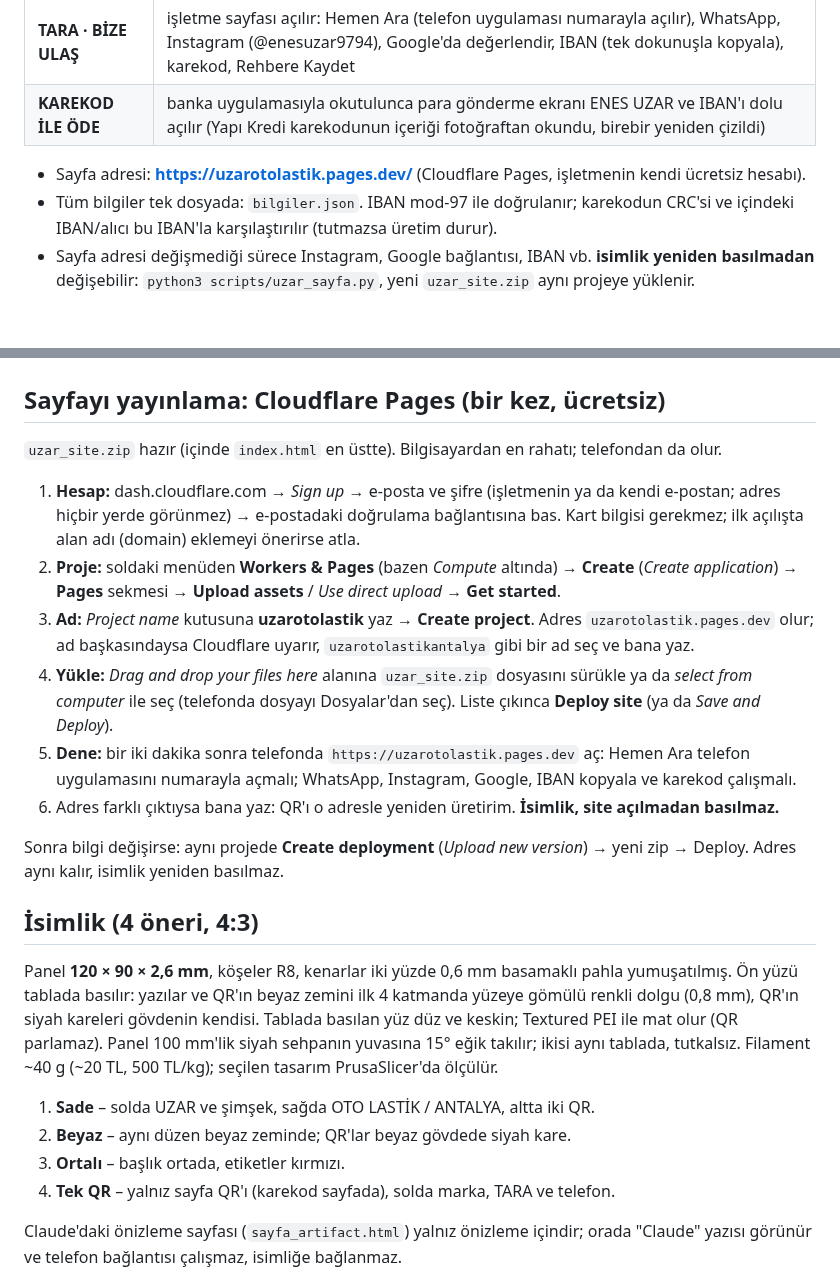
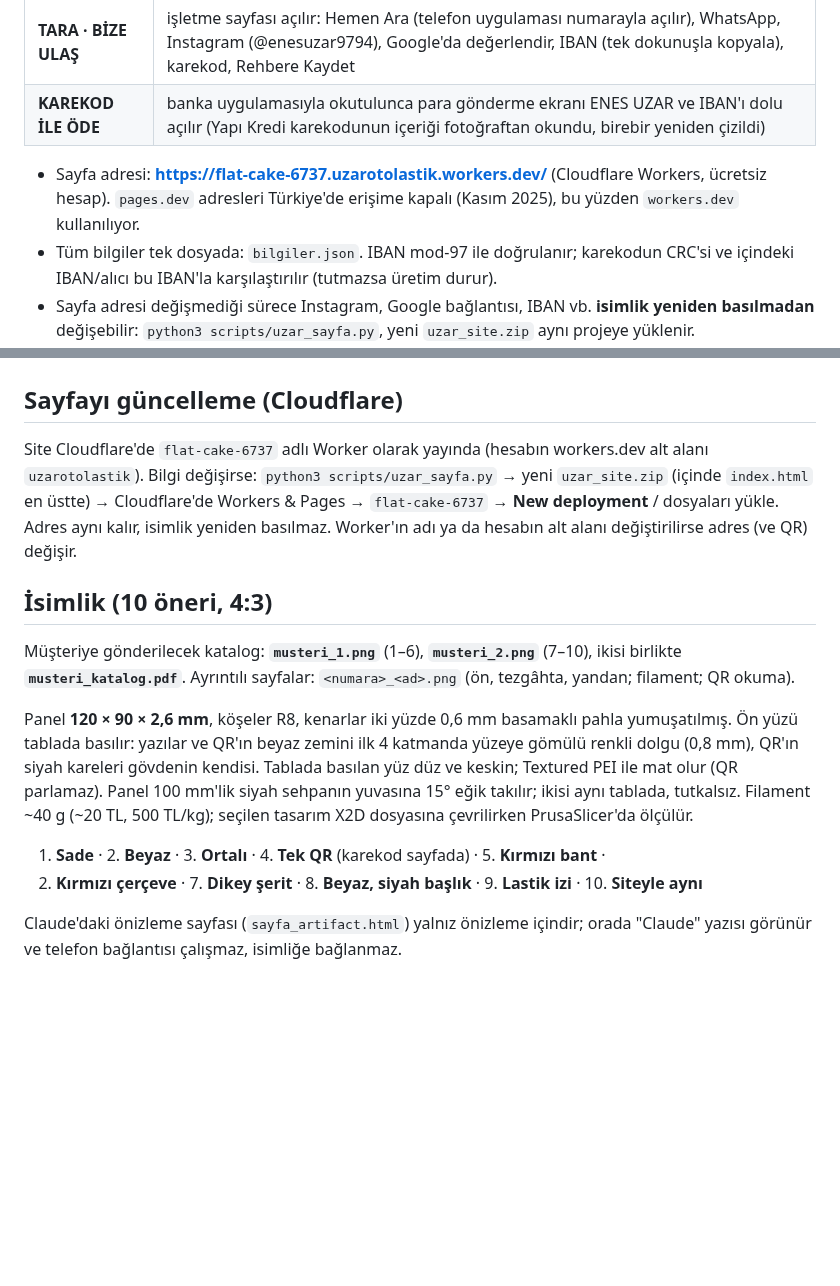
Before and after one commit to kivilcimdeli-cell/deneme, a Markdown page: uzar_isimlik/README.md, 2 parts joined by grey strips. GitHub-like rendering; blank space fills up the shorter version.

```diff
--- a/uzar_isimlik/README.md
+++ b/uzar_isimlik/README.md
@@ -9,7 +9,8 @@
 | **TARA · BİZE ULAŞ** | işletme sayfası açılır: Hemen Ara (telefon uygulaması numarayla açılır), WhatsApp, Instagram (@enesuzar9794), Google'da değerlendir, IBAN (tek dokunuşla kopyala), karekod, Rehbere Kaydet |
 | **KAREKOD İLE ÖDE** | banka uygulamasıyla okutulunca para gönderme ekranı ENES UZAR ve IBAN'ı dolu açılır (Yapı Kredi karekodunun içeriği fotoğraftan okundu, birebir yeniden çizildi) |
 
-- Sayfa adresi: **https://uzarotolastik.pages.dev/** (Cloudflare Pages, işletmenin kendi ücretsiz hesabı).
+- Sayfa adresi: **https://flat-cake-6737.uzarotolastik.workers.dev/** (Cloudflare Workers, ücretsiz hesap).
+  `pages.dev` adresleri Türkiye'de erişime kapalı (Kasım 2025), bu yüzden `workers.dev` kullanılıyor.
 - Tüm bilgiler tek dosyada: `bilgiler.json`. IBAN mod-97 ile doğrulanır; karekodun CRC'si ve içindeki IBAN/alıcı
   bu IBAN'la karşılaştırılır (tutmazsa üretim durur).
 - Sayfa adresi değişmediği sürece Instagram, Google bağlantısı, IBAN vb. **isimlik yeniden basılmadan** değişebilir:
@@ -19,38 +20,26 @@
 
 ![Sayfa](sayfa_onizleme.png)
 
-## Sayfayı yayınlama: Cloudflare Pages (bir kez, ücretsiz)
+## Sayfayı güncelleme (Cloudflare)
 
-`uzar_site.zip` hazır (içinde `index.html` en üstte). Bilgisayardan en rahatı; telefondan da olur.
+Site Cloudflare'de `flat-cake-6737` adlı Worker olarak yayında (hesabın workers.dev alt alanı `uzarotolastik`).
+Bilgi değişirse: `python3 scripts/uzar_sayfa.py` → yeni `uzar_site.zip` (içinde `index.html` en üstte) →
+Cloudflare'de Workers & Pages → `flat-cake-6737` → **New deployment** / dosyaları yükle. Adres aynı kalır,
+isimlik yeniden basılmaz. Worker'ın adı ya da hesabın alt alanı değiştirilirse adres (ve QR) değişir.
 
-1. **Hesap:** dash.cloudflare.com → *Sign up* → e-posta ve şifre (işletmenin ya da kendi e-postan; adres hiçbir
-   yerde görünmez) → e-postadaki doğrulama bağlantısına bas. Kart bilgisi gerekmez; ilk açılışta alan adı (domain)
-   eklemeyi önerirse atla.
-2. **Proje:** soldaki menüden **Workers & Pages** (bazen *Compute* altında) → **Create** (*Create application*) →
-   **Pages** sekmesi → **Upload assets** / *Use direct upload* → **Get started**.
-3. **Ad:** *Project name* kutusuna **uzarotolastik** yaz → **Create project**. Adres `uzarotolastik.pages.dev` olur;
-   ad başkasındaysa Cloudflare uyarır, `uzarotolastikantalya` gibi bir ad seç ve bana yaz.
-4. **Yükle:** *Drag and drop your files here* alanına `uzar_site.zip` dosyasını sürükle ya da *select from computer*
-   ile seç (telefonda dosyayı Dosyalar'dan seç). Liste çıkınca **Deploy site** (ya da *Save and Deploy*).
-5. **Dene:** bir iki dakika sonra telefonda `https://uzarotolastik.pages.dev` aç: Hemen Ara telefon uygulamasını
-   numarayla açmalı; WhatsApp, Instagram, Google, IBAN kopyala ve karekod çalışmalı.
-6. Adres farklı çıktıysa bana yaz: QR'ı o adresle yeniden üretirim. **İsimlik, site açılmadan basılmaz.**
+## İsimlik (10 öneri, 4:3)
 
-Sonra bilgi değişirse: aynı projede **Create deployment** (*Upload new version*) → yeni zip → Deploy. Adres aynı
-kalır, isimlik yeniden basılmaz.
-
-## İsimlik (4 öneri, 4:3)
+Müşteriye gönderilecek katalog: **`musteri_1.png`** (1–6), **`musteri_2.png`** (7–10), ikisi birlikte
+**`musteri_katalog.pdf`**. Ayrıntılı sayfalar: `<numara>_<ad>.png` (ön, tezgâhta, yandan; filament; QR okuma).
 
 Panel **120 × 90 × 2,6 mm**, köşeler R8, kenarlar iki yüzde 0,6 mm basamaklı pahla yumuşatılmış. Ön yüzü tablada
 basılır: yazılar ve QR'ın beyaz zemini ilk 4 katmanda yüzeye gömülü renkli dolgu (0,8 mm), QR'ın siyah kareleri
 gövdenin kendisi. Tablada basılan yüz düz ve keskin; Textured PEI ile mat olur (QR parlamaz). Panel 100 mm'lik
 siyah sehpanın yuvasına 15° eğik takılır; ikisi aynı tablada, tutkalsız. Filament ~40 g (~20 TL, 500 TL/kg);
-seçilen tasarım PrusaSlicer'da ölçülür.
+seçilen tasarım X2D dosyasına çevrilirken PrusaSlicer'da ölçülür.
 
-1. **Sade** – solda UZAR ve şimşek, sağda OTO LASTİK / ANTALYA, altta iki QR.
-2. **Beyaz** – aynı düzen beyaz zeminde; QR'lar beyaz gövdede siyah kare.
-3. **Ortalı** – başlık ortada, etiketler kırmızı.
-4. **Tek QR** – yalnız sayfa QR'ı (karekod sayfada), solda marka, TARA ve telefon.
+1. **Sade** · 2. **Beyaz** · 3. **Ortalı** · 4. **Tek QR** (karekod sayfada) · 5. **Kırmızı bant** ·
+6. **Kırmızı çerçeve** · 7. **Dikey şerit** · 8. **Beyaz, siyah başlık** · 9. **Lastik izi** · 10. **Siteyle aynı**
 
 Claude'daki önizleme sayfası (`sayfa_artifact.html`) yalnız önizleme içindir; orada "Claude" yazısı görünür ve
 telefon bağlantısı çalışmaz, isimliğe bağlanmaz.
```
Also changed, not shown: uzar_isimlik/qr_kontrol.png, 5 other files.
